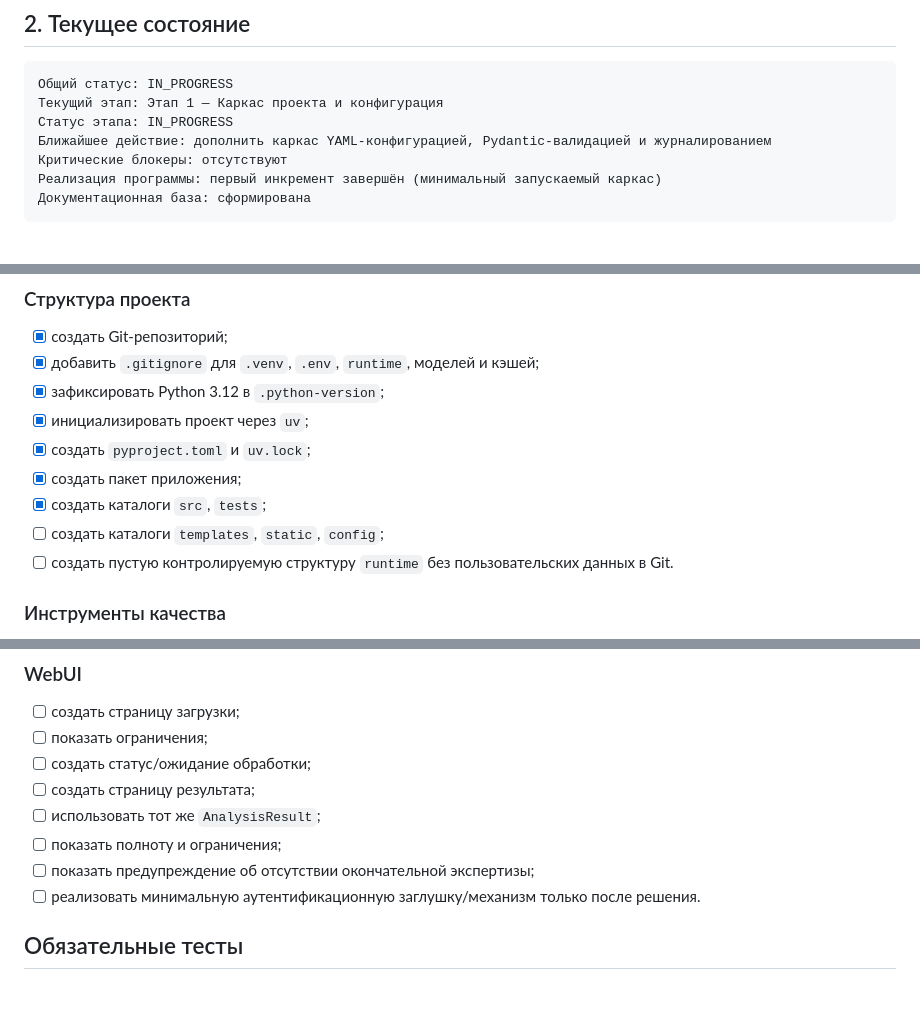
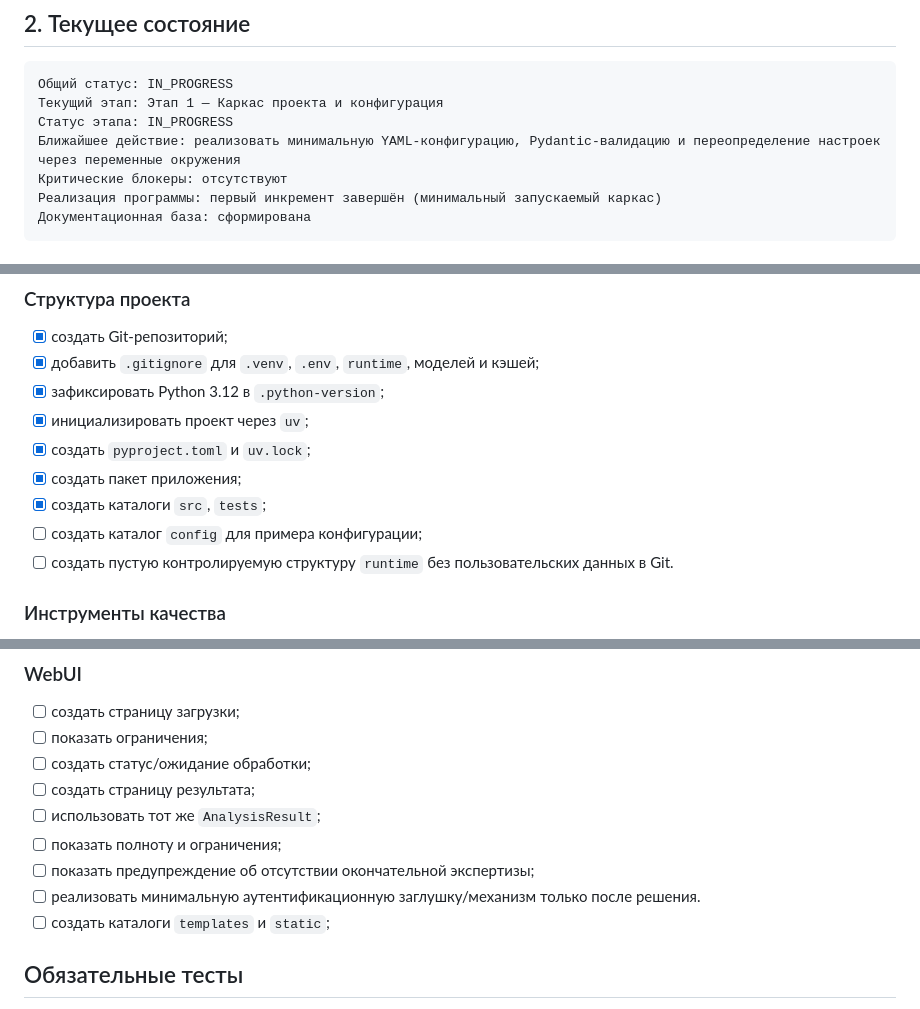
Before and after one commit to Vanurasan/fakedetector, a Markdown page: docs/ROADMAP.md, 3 parts joined by grey strips. Drawn GitHub-style.

```diff
--- a/docs/ROADMAP.md
+++ b/docs/ROADMAP.md
@@ -113,7 +113,7 @@ AFTER_MVP
 Общий статус: IN_PROGRESS
 Текущий этап: Этап 1 — Каркас проекта и конфигурация
 Статус этапа: IN_PROGRESS
-Ближайшее действие: дополнить каркас YAML-конфигурацией, Pydantic-валидацией и журналированием
+Ближайшее действие: реализовать минимальную YAML-конфигурацию, Pydantic-валидацию и переопределение настроек через переменные окружения
 Критические блокеры: отсутствуют
 Реализация программы: первый инкремент завершён (минимальный запускаемый каркас)
 Документационная база: сформирована
@@ -197,7 +197,7 @@ AFTER_MVP
 - [x] создать `pyproject.toml` и `uv.lock`;
 - [x] создать пакет приложения;
 - [x] создать каталоги `src`, `tests`;
-- [ ] создать каталоги `templates`, `static`, `config`;
+- [ ] создать каталог `config` для примера конфигурации;
 - [ ] создать пустую контролируемую структуру `runtime` без пользовательских данных в Git.
 
 ### Инструменты качества
@@ -679,6 +679,7 @@ uv run uvicorn <app>
 - [ ] показать полноту и ограничения;
 - [ ] показать предупреждение об отсутствии окончательной экспертизы;
 - [ ] реализовать минимальную аутентификационную заглушку/механизм только после решения.
+- [ ] создать каталоги `templates` и `static`;
 
 ## Обязательные тесты
 
```
